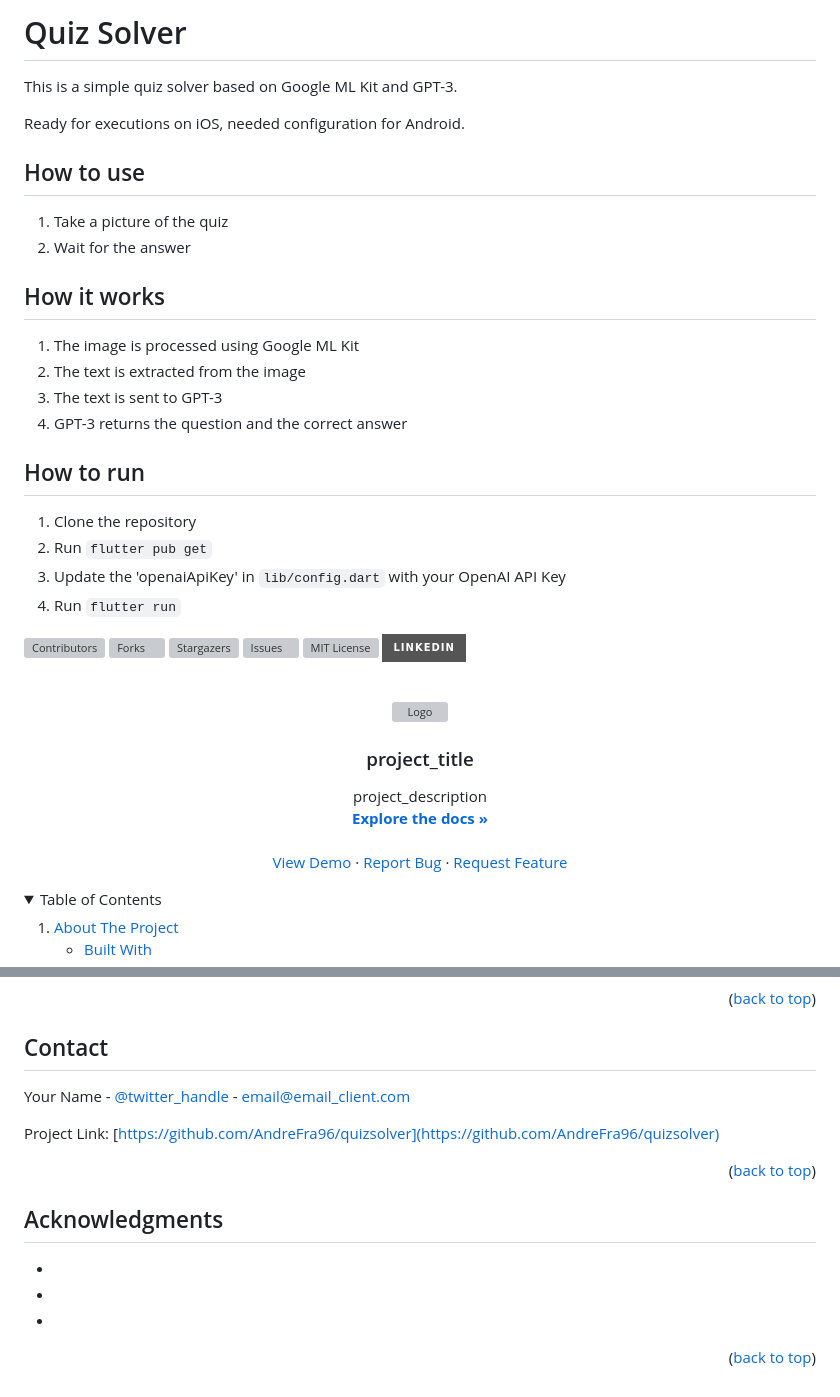
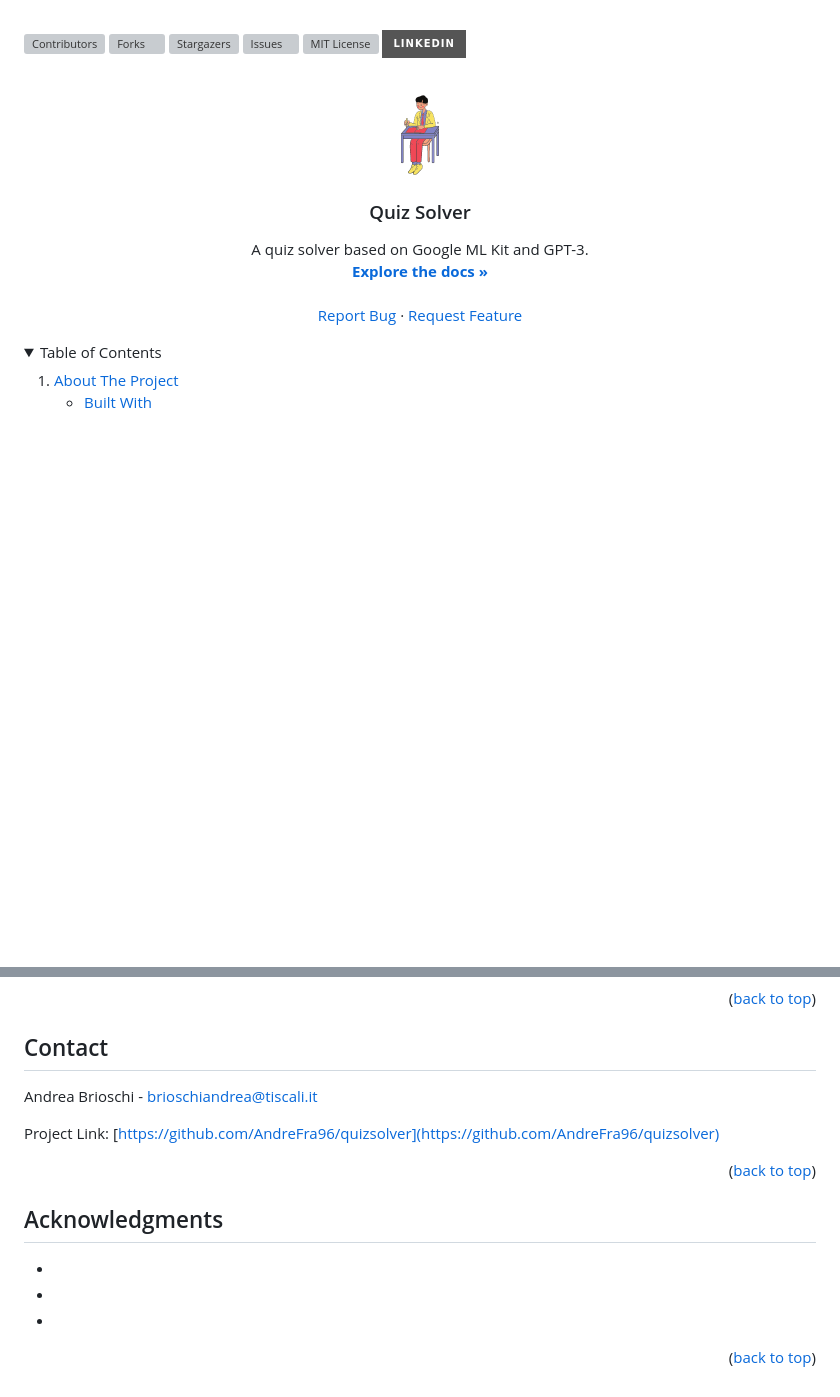
Before and after one commit to AndreFra96/quizsolver, a Markdown page: README.md, 2 parts joined by grey strips. Drawn GitHub-style; pictures changed too: assets/images/logo.png (added); folded sections open; badges without logos; blank space fills up the shorter version; grey boxes are pictures that could not be loaded.

```diff
--- a/README.md
+++ b/README.md
@@ -1,28 +1,3 @@
-# Quiz Solver
-
-This is a simple quiz solver based on Google ML Kit and GPT-3.
-
-Ready for executions on iOS, needed configuration for Android.
-
-## How to use
-
-1. Take a picture of the quiz
-2. Wait for the answer
-
-## How it works
-
-1. The image is processed using Google ML Kit
-2. The text is extracted from the image
-3. The text is sent to GPT-3
-4. GPT-3 returns the question and the correct answer
-
-## How to run
-
-1. Clone the repository
-2. Run `flutter pub get`
-3. Update the 'openaiApiKey' in `lib/config.dart` with your OpenAI API Key
-4. Run `flutter run`
-
 <!-- Improved compatibility of back to top link: See: https://github.com/othneildrew/Best-README-Template/pull/73 -->
 
 <a name="readme-top"></a>
@@ -55,19 +30,19 @@ Ready for executions on iOS, needed configuration for Android.
 <br />
 <div align="center">
   <a href="https://github.com/AndreFra96/quizsolver">
-    <img src="images/logo.png" alt="Logo" width="80" height="80">
+    <img src="assets/images/logo.png" alt="Logo" width="80" height="80">
   </a>
 
-<h3 align="center">project_title</h3>
+<h3 align="center">Quiz Solver</h3>
 
   <p align="center">
-    project_description
+    A quiz solver based on Google ML Kit and GPT-3.
     <br />
     <a href="https://github.com/AndreFra96/quizsolver"><strong>Explore the docs »</strong></a>
     <br />
     <br />
-    <a href="https://github.com/AndreFra96/quizsolver">View Demo</a>
-    ·
+    <!-- <a href="https://github.com/AndreFra96/quizsolver">View Demo</a>
+    · -->
     <a href="https://github.com/AndreFra96/quizsolver/issues">Report Bug</a>
     ·
     <a href="https://github.com/AndreFra96/quizsolver/issues">Request Feature</a>
@@ -209,7 +182,7 @@ Distributed under the MIT License. See `LICENSE.txt` for more information.
 
 ## Contact
 
-Your Name - [@twitter_handle](https://twitter.com/twitter_handle) - email@email_client.com
+Andrea Brioschi - brioschiandrea@tiscali.it
 
 Project Link: [https://github.com/AndreFra96/quizsolver](https://github.com/AndreFra96/quizsolver)
 
@@ -240,7 +213,7 @@ Project Link: [https://github.com/AndreFra96/quizsolver](https://github.com/Andr
 [license-url]: https://github.com/AndreFra96/quizsolver/blob/master/LICENSE.txt
 [linkedin-shield]: https://img.shields.io/badge/-LinkedIn-black.svg?style=for-the-badge&logo=linkedin&colorB=555
 [linkedin-url]: https://linkedin.com/in/linkedin_username
-[product-screenshot]: images/screenshot.png
+[product-screenshot]: assets/images/quizsolverExample.gif
 [next.js]: https://img.shields.io/badge/next.js-000000?style=for-the-badge&logo=nextdotjs&logoColor=white
 [next-url]: https://nextjs.org/
 [react.js]: https://img.shields.io/badge/React-20232A?style=for-the-badge&logo=react&logoColor=61DAFB
@@ -257,3 +230,9 @@ Project Link: [https://github.com/AndreFra96/quizsolver](https://github.com/Andr
 [bootstrap-url]: https://getbootstrap.com
 [jquery.com]: https://img.shields.io/badge/jQuery-0769AD?style=for-the-badge&logo=jquery&logoColor=white
 [jquery-url]: https://jquery.com
+[flutter.dev]: https://img.shields.io/badge/Flutter-47d1fc?style=for-the-badge&logo=flutter&logoColor=white
+[flutter-url]: https://flutter.dev
+[mlkit]: https://img.shields.io/badge/MLKIT-4787F4?style=for-the-badge&logo=google&logoColor=white
+[mlkit-url]: https://developers.google.com/ml-kit
+[openai]: https://img.shields.io/badge/OpenAI%20GPT3-74AA9C?style=for-the-badge&logo=openai&logoColor=white
+[openai-url]: https://openai.com/product
```
Also changed, not shown: other parts of README.md (+22 -24 lines), 1 other file.
